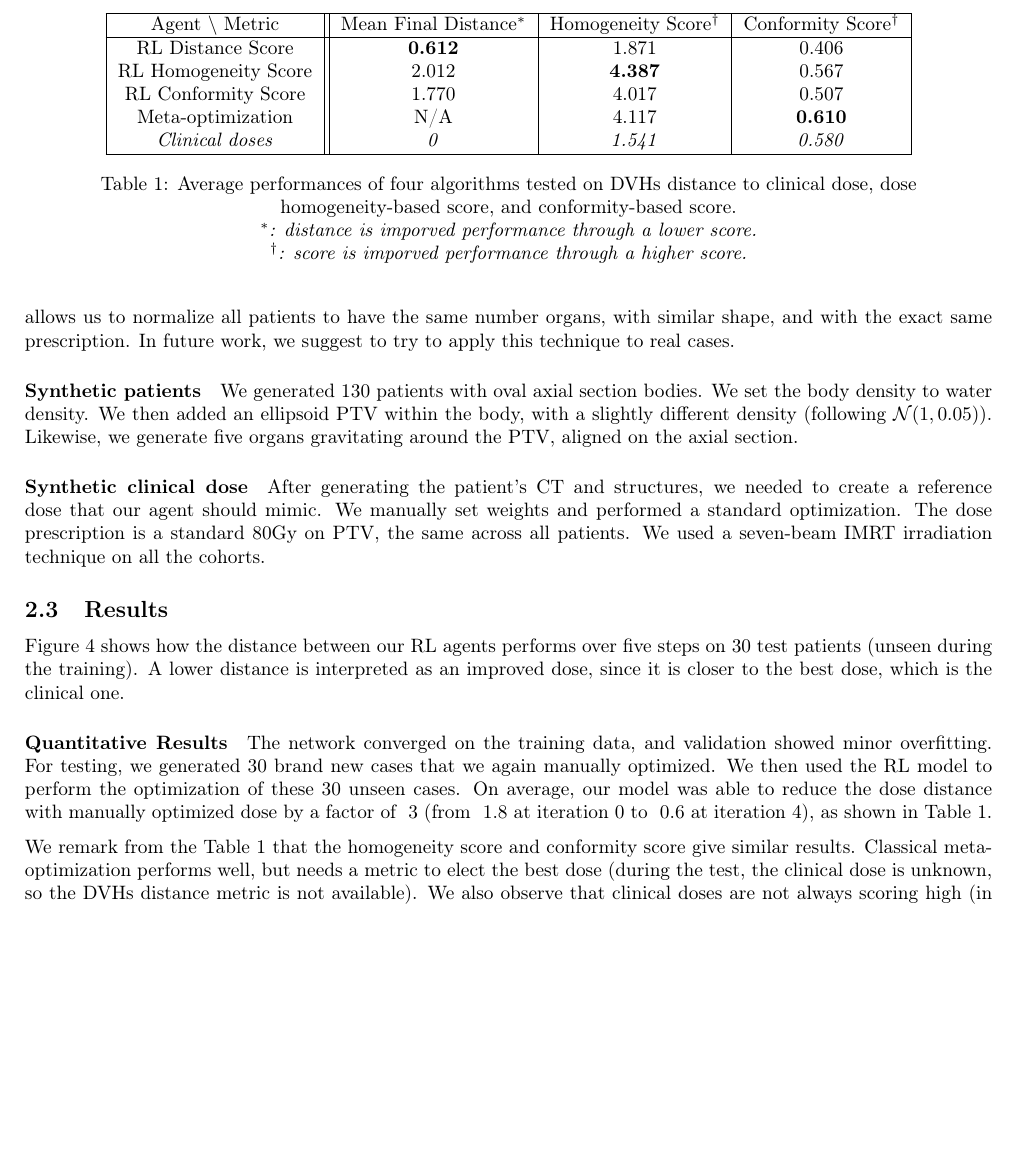
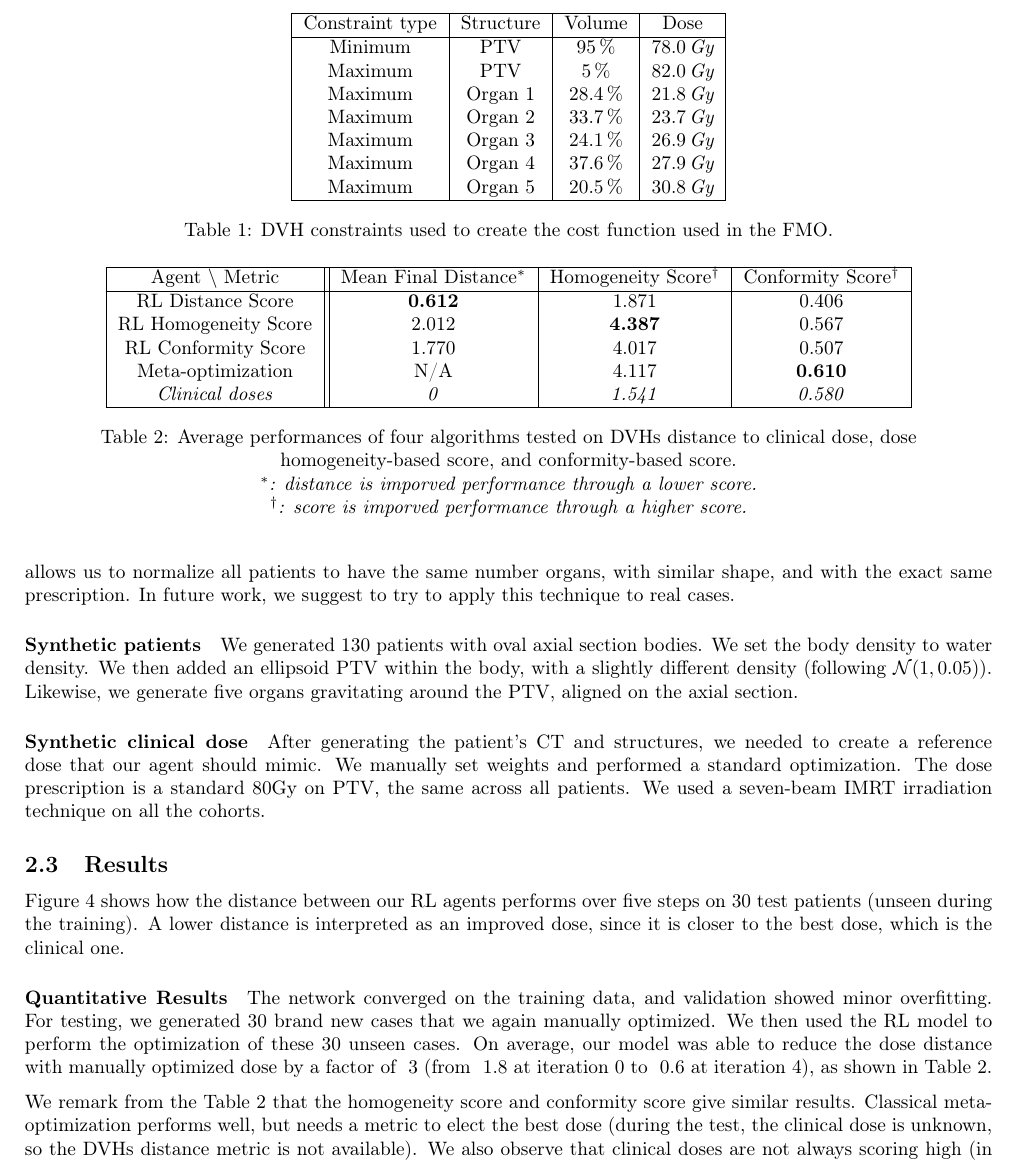
Before and after one commit to pauldubois98/PhD, a LaTeX paper (5_automation_classic/5_main.tex, which reads 5_automation_classic/5_content.tex): part of page 6 of 10, cut at the place of the change, the shorter picture padded with empty space. Compiled offline with pdfLaTeX.

Commit message:
added DVH constr table used for cost func

```diff
--- a/5_automation_classic/5_content.tex
+++ b/5_automation_classic/5_content.tex
@@ -213,6 +213,28 @@ We manually set weights and performed a standard optimization.
 The dose prescription is a standard 80Gy on PTV, the same across all patients.
 We used a seven-beam IMRT irradiation technique on all the cohorts.
 
+\begin{table}
+	\begin{center}
+		\begin{tabular}{| c | c | c | c |}
+			\hline
+			Constraint type & Structure & Volume & Dose \\
+			\hline
+			Minimum & PTV & $95\,\%$ & $78.0\,\textit{Gy}$ \\
+			Maximum & PTV & $5\,\%$ & $82.0\,\textit{Gy}$ \\
+			Maximum & Organ 1 & $28.4\,\%$ & $21.8\,\textit{Gy}$ \\
+			Maximum & Organ 2 & $33.7\,\%$ & $23.7\,\textit{Gy}$ \\
+			Maximum & Organ 3 & $24.1\,\%$ & $26.9\,\textit{Gy}$ \\
+			Maximum & Organ 4 & $37.6\,\%$ & $27.9\,\textit{Gy}$ \\
+			Maximum & Organ 5 & $20.5\,\%$ & $30.8\,\textit{Gy}$ \\
+			\hline
+		\end{tabular}
+	\end{center}
+	\caption{
+		DVH constraints used to create the cost function used in the FMO.
+	}
+	\label{table:DVH_constraints}
+\end{table}
+
 \subsection{Results}
 Figure \ref{fig:distance} shows how the distance between our RL agents performs over five steps on 30 test patients (unseen during the training).
 A lower distance is interpreted as an improved dose, since it is closer to the best dose, which is the clinical one.
```
